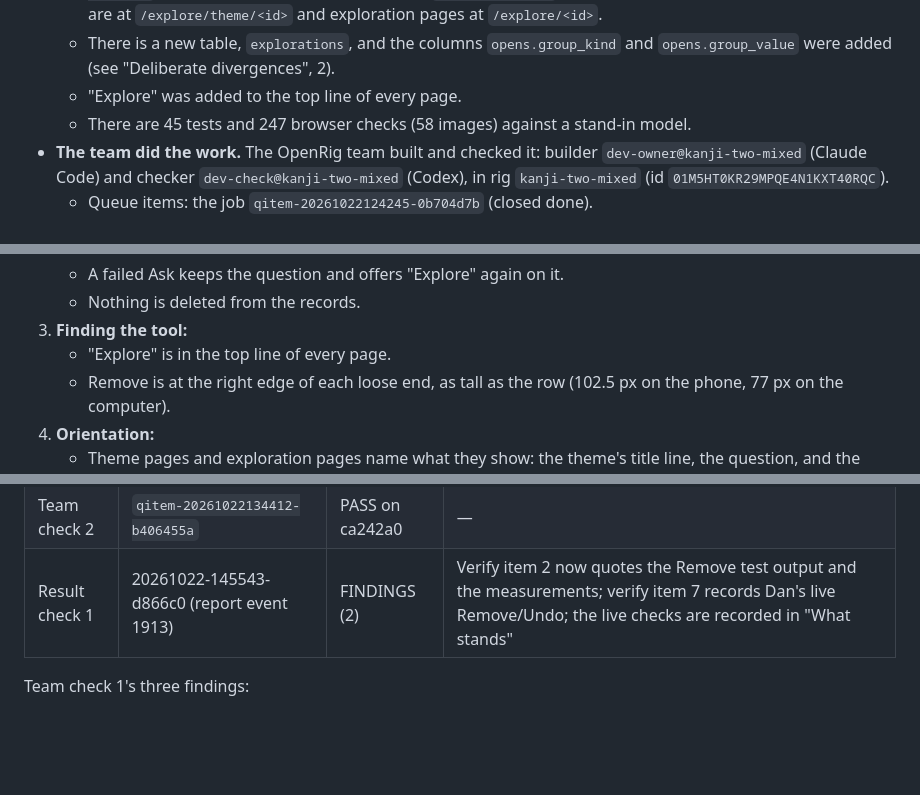
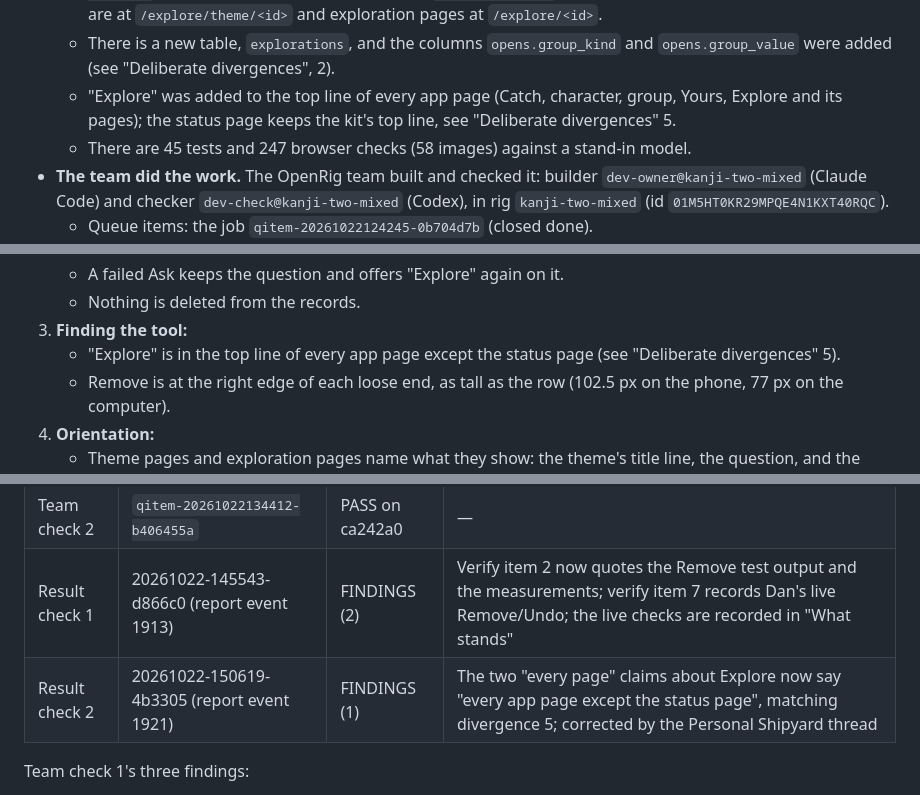
Before and after one commit to isleofdan/kanji-study, a Markdown page: docs/reports/kanji-two-report.md, 3 parts joined by grey strips. GitHub-like rendering; blank space fills up the shorter version.

Commit message:
kanji-two: report wording after result check 2
Explore is on every app page except the status page.

Co-Authored-By: Claude Fable 5.1 <noreply@anthropic.com>
Claude-Session: https://claude.ai/code/session_0148xS3cFn7RQ6ZCa2EvnNT2

```diff
--- a/docs/reports/kanji-two-report.md
+++ b/docs/reports/kanji-two-report.md
@@ -21,7 +21,7 @@ Session kanji-two, on the rented Linux machine agent-machine-dan, in auto mode (
   - Remove on a loose end comes with Undo in place (`catches.deleted_at`, added by `ALTER TABLE`; no row is ever deleted).
   - The Explore page `/explore` has three parts: Themes (computed by code, `lib/explore.js`), Ask (`POST /explore`, the model through OpenRouter via `lib/upstream.js`, kept stops only), and Earlier. Theme pages are at `/explore/theme/<id>` and exploration pages at `/explore/<id>`.
   - There is a new table, `explorations`, and the columns `opens.group_kind` and `opens.group_value` were added (see "Deliberate divergences", 2).
-  - "Explore" was added to the top line of every page.
+  - "Explore" was added to the top line of every app page (Catch, character, group, Yours, Explore and its pages); the status page keeps the kit's top line, see "Deliberate divergences" 5.
   - There are 45 tests and 247 browser checks (58 images) against a stand-in model.
 - **The team did the work.** The OpenRig team built and checked it: builder `dev-owner@kanji-two-mixed` (Claude Code) and checker `dev-check@kanji-two-mixed` (Codex), in rig `kanji-two-mixed` (id `01M5HT0KR29MPQE4N1KXT40RQC`).
   - Queue items: the job `qitem-20261022124245-0b704d7b` (closed done).
@@ -53,7 +53,7 @@ The screens are the character page (with Meaning), the Type candidates (with mea
    - A failed Ask keeps the question and offers "Explore" again on it.
    - Nothing is deleted from the records.
 3. **Finding the tool:**
-   - "Explore" is in the top line of every page.
+   - "Explore" is in the top line of every app page except the status page (see "Deliberate divergences" 5).
    - Remove is at the right edge of each loose end, as tall as the row (102.5 px on the phone, 77 px on the computer).
 4. **Orientation:**
    - Theme pages and exploration pages name what they show: the theme's title line, the question, and the group labels from the data.
@@ -152,6 +152,7 @@ None.
 | Team check 1 | `qitem-20261022132505-7ba41141` | FINDINGS (3) | Fixed in ca242a0, see below |
 | Team check 2 | `qitem-20261022134412-b406455a` | PASS on ca242a0 | — |
 | Result check 1 | 20261022-145543-d866c0 (report event 1913) | FINDINGS (2) | Verify item 2 now quotes the Remove test output and the measurements; verify item 7 records Dan's live Remove/Undo; the live checks are recorded in "What stands" |
+| Result check 2 | 20261022-150619-4b3305 (report event 1921) | FINDINGS (1) | The two "every page" claims about Explore now say "every app page except the status page", matching divergence 5; corrected by the Personal Shipyard thread |
 
 Team check 1's three findings:
 1. Theme-page group links carried the array index, so they opened the wrong group (`public/js/theme.js:22`).
```
